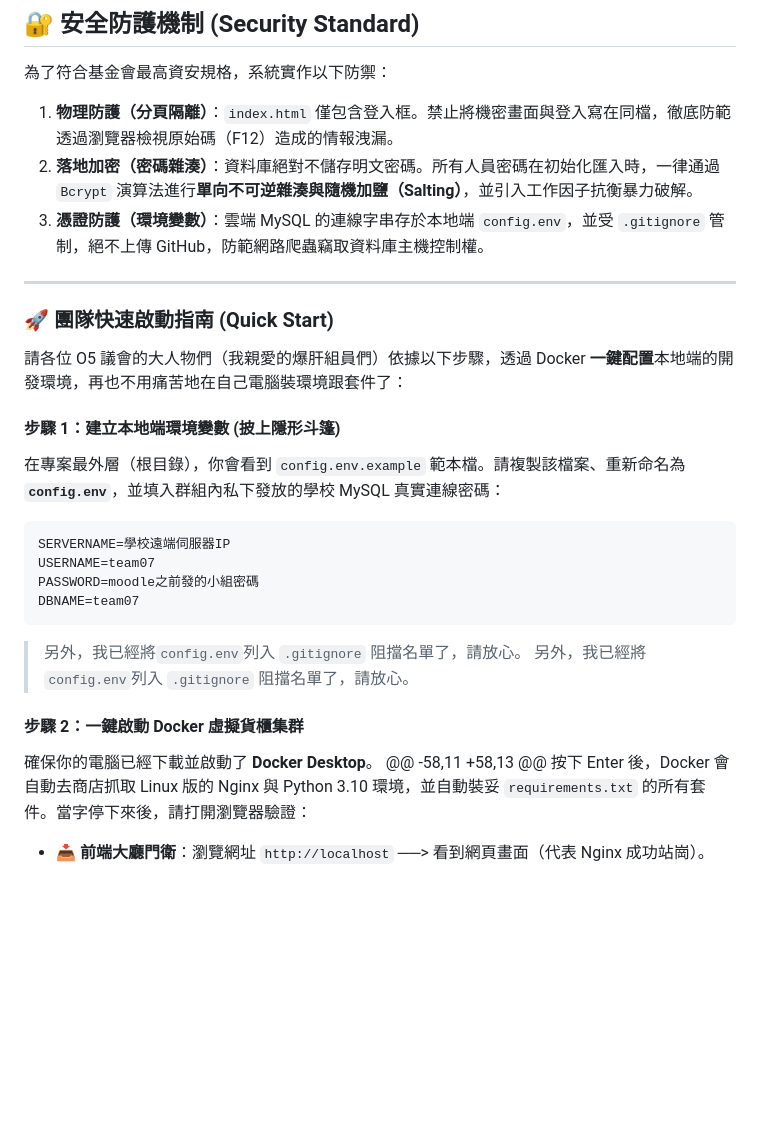
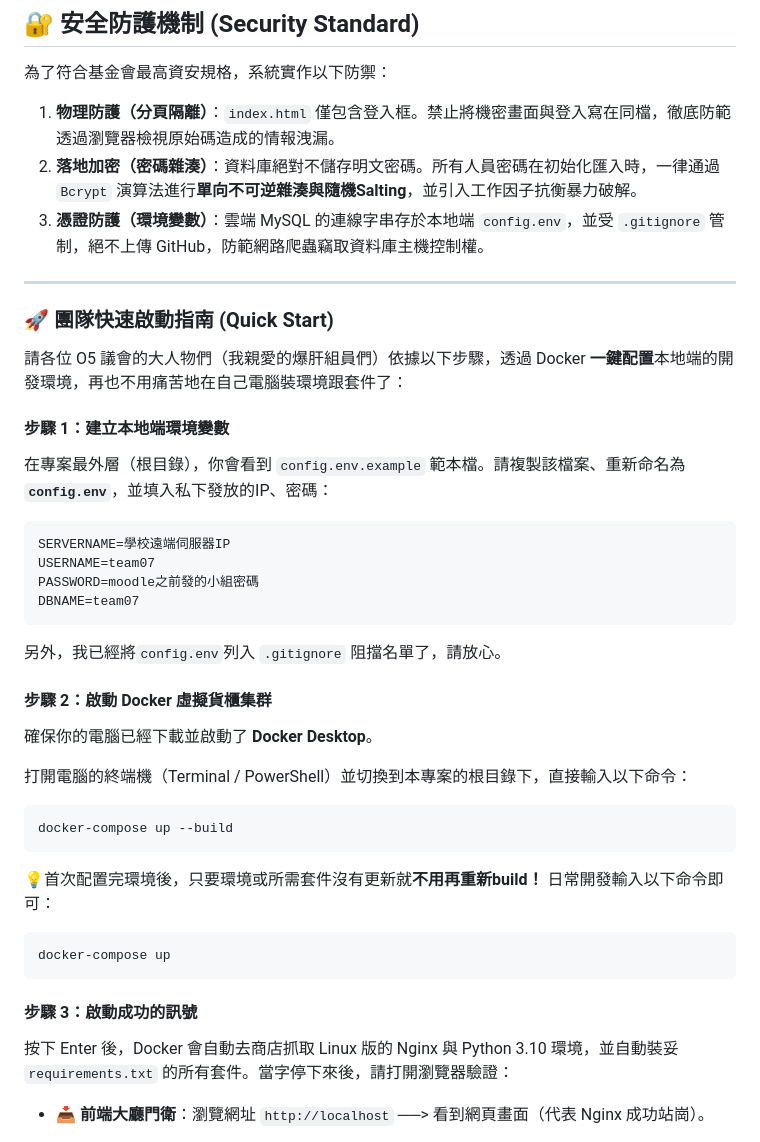
Before and after one commit to face77101/SCP-DBMS, a Markdown page: README.md, the part around the change. GitHub-like rendering; blank space fills up the shorter version.

````diff
--- a/README.md
+++ b/README.md
@@ -21,8 +21,8 @@
 ## 🔐 安全防護機制 (Security Standard)
 
 為了符合基金會最高資安規格，系統實作以下防禦：
-1.  **物理防護（分頁隔離）**：`index.html` 僅包含登入框。禁止將機密畫面與登入寫在同檔，徹底防範透過瀏覽器檢視原始碼（F12）造成的情報洩漏。
-2.  **落地加密（密碼雜湊）**：資料庫絕對不儲存明文密碼。所有人員密碼在初始化匯入時，一律通過 `Bcrypt` 演算法進行**單向不可逆雜湊與隨機加鹽（Salting）**，並引入工作因子抗衡暴力破解。
+1.  **物理防護（分頁隔離）**：`index.html` 僅包含登入框。禁止將機密畫面與登入寫在同檔，徹底防範透過瀏覽器檢視原始碼造成的情報洩漏。
+2.  **落地加密（密碼雜湊）**：資料庫絕對不儲存明文密碼。所有人員密碼在初始化匯入時，一律通過 `Bcrypt` 演算法進行**單向不可逆雜湊與隨機Salting**，並引入工作因子抗衡暴力破解。
 3.  **憑證防護（環境變數）**：雲端 MySQL 的連線字串存於本地端 `config.env`，並受 `.gitignore` 管制，絕不上傳 GitHub，防範網路爬蟲竊取資料庫主機控制權。
 
 ---
@@ -31,8 +31,8 @@
 
 請各位 O5 議會的大人物們（我親愛的爆肝組員們）依據以下步驟，透過 Docker **一鍵配置**本地端的開發環境，再也不用痛苦地在自己電腦裝環境跟套件了：
 
-#### 步驟 1：建立本地端環境變數 (披上隱形斗篷)
-在專案最外層（根目錄），你會看到 `config.env.example` 範本檔。請複製該檔案、重新命名為 **`config.env`**，並填入群組內私下發放的學校 MySQL 真實連線密碼：
+#### 步驟 1：建立本地端環境變數
+在專案最外層（根目錄），你會看到 `config.env.example` 範本檔。請複製該檔案、重新命名為 **`config.env`**，並填入私下發放的IP、密碼：
 
 ```env
 SERVERNAME=學校遠端伺服器IP
@@ -40,12 +40,21 @@ USERNAME=team07
 PASSWORD=moodle之前發的小組密碼
 DBNAME=team07
 ```
-> 另外，我已經將`config.env`列入 `.gitignore` 阻擋名單了，請放心。
  另外，我已經將`config.env`列入 `.gitignore` 阻擋名單了，請放心。
 
-#### 步驟 2：一鍵啟動 Docker 虛擬貨櫃集群
+#### 步驟 2：啟動 Docker 虛擬貨櫃集群
 確保你的電腦已經下載並啟動了 **Docker Desktop**。
-@@ -58,11 +58,13 @@
+
+打開電腦的終端機（Terminal / PowerShell）並切換到本專案的根目錄下，直接輸入以下命令：
+
+```bash
+docker-compose up --build
+```
+💡首次配置完環境後，只要環境或所需套件沒有更新就**不用再重新build！** 日常開發輸入以下命令即可：
+```bash
+docker-compose up
+```
+#### 步驟 3：啟動成功的訊號
 按下 Enter 後，Docker 會自動去商店抓取 Linux 版的 Nginx 與 Python 3.10 環境，並自動裝妥 `requirements.txt` 的所有套件。當字停下來後，請打開瀏覽器驗證：
 
 * 📥 **前端大廳門衛**：瀏覽網址 `http://localhost` ──> 看到網頁畫面（代表 Nginx 成功站崗）。
````
